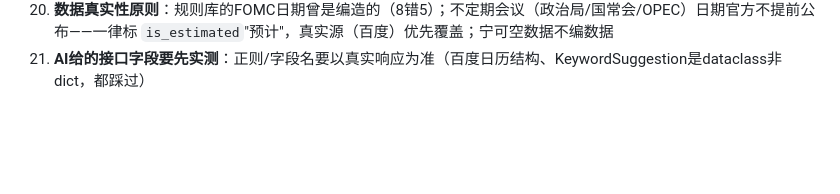
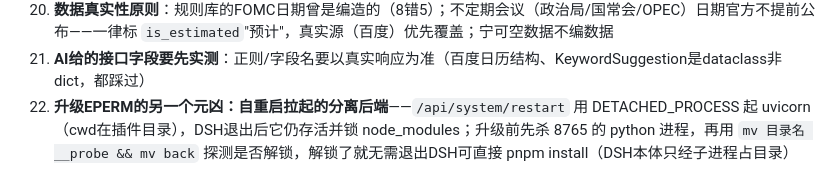
Before and after one commit to yllyx/dsh-plugin-stock, a Markdown page: AGENTS.md, the part around the change. Rendered like a GitHub page; blank space fills up the shorter version.

Commit message:
docs: 记录升级EPERM排查经验（分离后端进程锁目录）

```diff
--- a/AGENTS.md
+++ b/AGENTS.md
@@ -134,3 +134,4 @@ git push origin main --tags
 19. **百度股市通日历** `finance.pae.baidu.com/sapi/v1/financecalendar` 免费可用（无需Cookie，AKShare同款）：支持任意日期范围含历史（进化回填冷启动拉过去14天）；星级区分度差（非农仅2星）需标题关键词加权校准
 20. **数据真实性原则**：规则库的FOMC日期曾是编造的（8错5）；不定期会议（政治局/国常会/OPEC）日期官方不提前公布——一律标 `is_estimated`"预计"，真实源（百度）优先覆盖；宁可空数据不编数据
 21. **AI给的接口字段要先实测**：正则/字段名要以真实响应为准（百度日历结构、KeywordSuggestion是dataclass非dict，都踩过）
+22. **升级EPERM的另一个元凶：自重启拉起的分离后端**——`/api/system/restart` 用 DETACHED_PROCESS 起 uvicorn（cwd在插件目录），DSH退出后它仍存活并锁 node_modules；升级前先杀 8765 的 python 进程，再用 `mv 目录名 __probe && mv back` 探测是否解锁，解锁了就无需退出DSH可直接 pnpm install（DSH本体只经子进程占目录）
```
